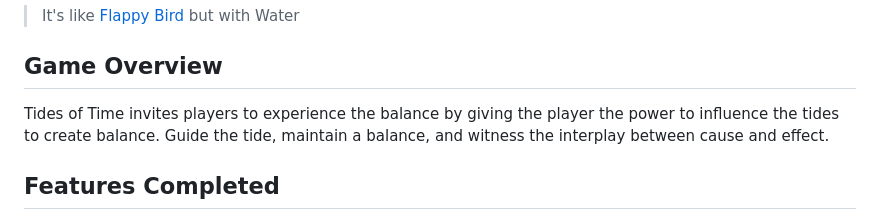
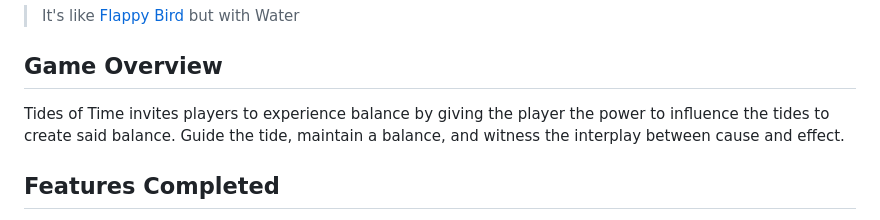
Before and after one commit to bittricky/tides-of-time, a Markdown page: README.md, the part around the change. GitHub-like rendering.

Commit message:
chore(docs): langauge

```diff
--- a/README.md
+++ b/README.md
@@ -7,7 +7,7 @@ A web-based game about balancing the tides and maintaining balance between land
 
 ## Game Overview
 
-Tides of Time invites players to experience the balance by giving the player the power to influence the tides to create balance. Guide the tide, maintain a balance, and witness the interplay between cause and effect.
+Tides of Time invites players to experience balance by giving the player the power to influence the tides to create said balance. Guide the tide, maintain a balance, and witness the interplay between cause and effect.
 
 ## Features Completed
 
```
